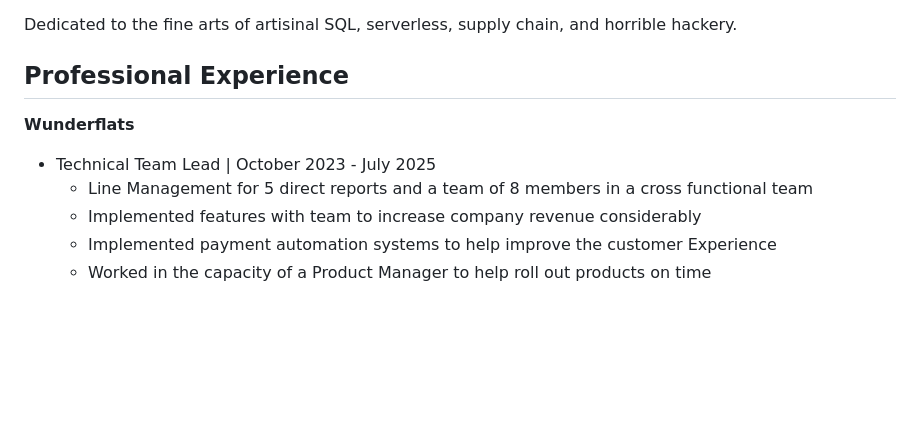
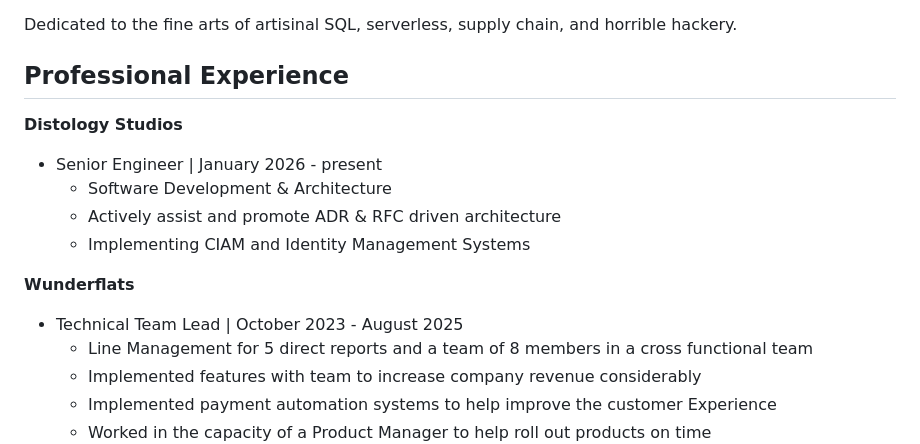
Before and after one commit to samrocksc/radjokes, a Markdown page: src/resume.md, the part around the change. GitHub-like rendering; blank space fills up the shorter version.

Commit message:
feat(resume): my guys

```diff
--- a/src/resume.md
+++ b/src/resume.md
@@ -16,9 +16,16 @@ Dedicated to the fine arts of artisinal SQL, serverless, supply chain, and horri
 
 ## Professional Experience
 
+**Distology Studios**
+
+- Senior Engineer | January 2026 - present
+  - Software Development & Architecture
+  - Actively assist and promote ADR & RFC driven architecture
+  - Implementing CIAM and Identity Management Systems
+
 **Wunderflats**
 
-- Technical Team Lead | October 2023 - July 2025
+- Technical Team Lead | October 2023 - August 2025
   - Line Management for 5 direct reports and a team of 8 members in a cross functional team
   - Implemented features with team to increase company revenue considerably
   - Implemented payment automation systems to help improve the customer Experience
```
